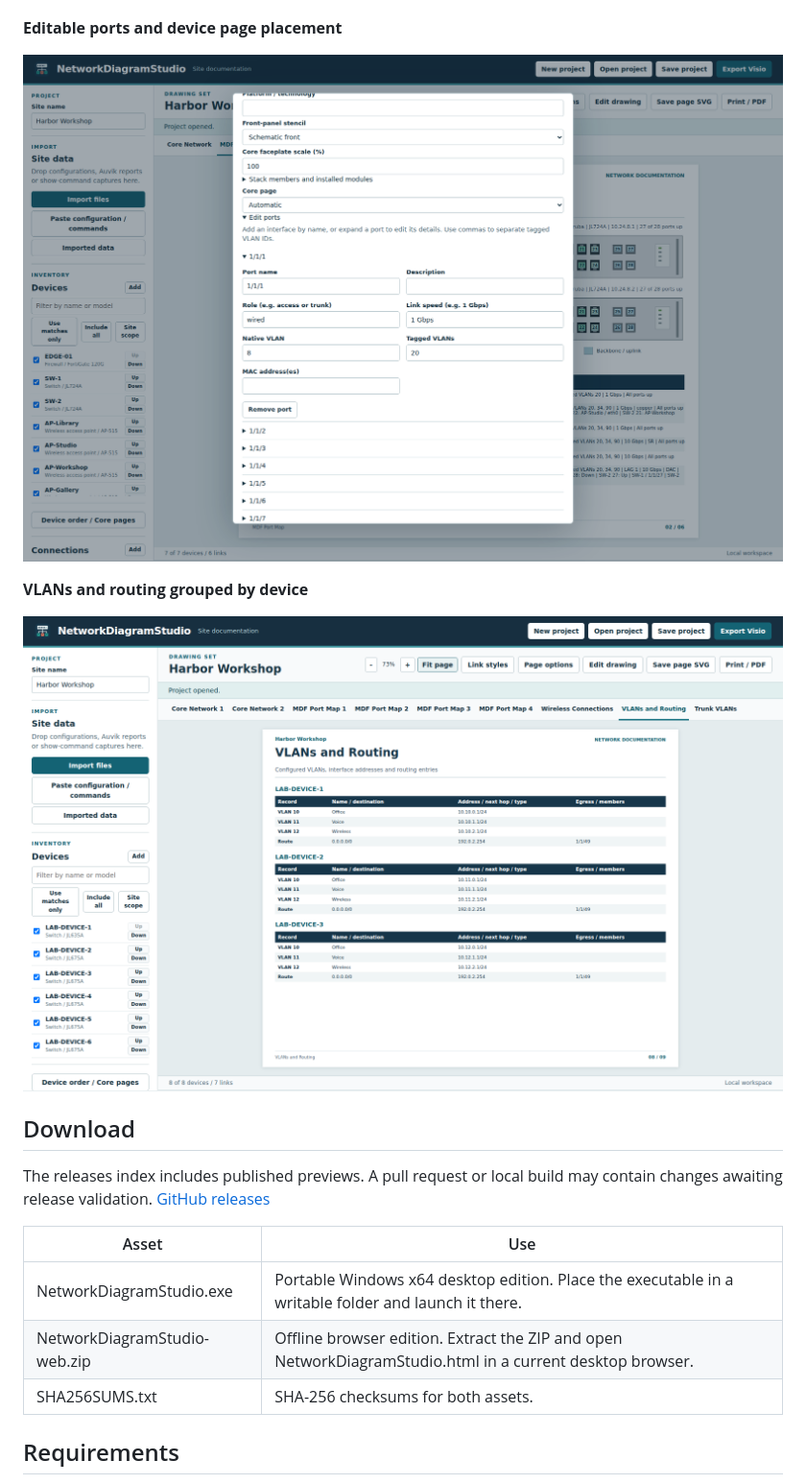
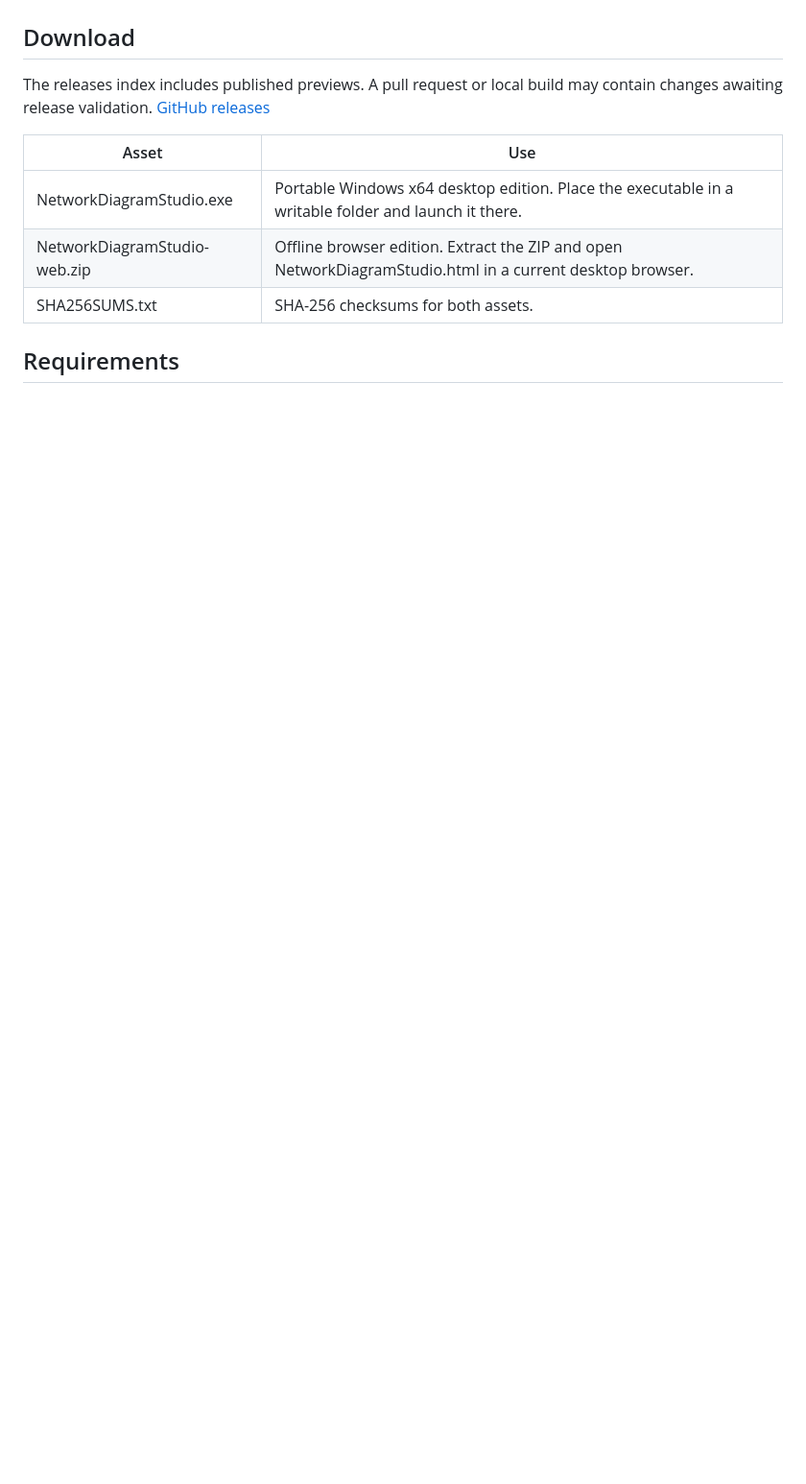
Before and after one commit to TechSavage1989/NetworkDiagramStudio, a Markdown page: README.md, the part around one of its changes. Shown at 96% size. Drawn GitHub-style; pictures changed too: docs/images/wireless-models.png; blank space fills up the shorter version.

```diff
--- a/README.md
+++ b/README.md
@@ -38,14 +42,6 @@ Network engineers can use the Windows application or the offline browser edition
 **Wireless model and MAC details**
 
 <p align="center"><img src="docs/images/wireless-models.png" width="900" alt="Eight fictional access points with model, MAC, interface and link details on one sheet"></p>
-
-**Editable ports and device page placement**
-
-<p align="center"><img src="docs/images/device-ports.png" width="900" alt="Human-readable port fields and core-page placement for a fictional device"></p>
-
-**VLANs and routing grouped by device**
-
-<p align="center"><img src="docs/images/logical-sections.png" width="900" alt="Three fictional switches with separate VLAN and route sections sharing one page"></p>
 
 ## Download
 
```
Also changed, not shown: other parts of README.md (+10 -4 lines), AGENTS.md (+2 -0 lines), DEVELOPMENT_HANDOFF.md (+10 -0 lines), docs/releases/0.1.0-preview.21.md (added, +13 -0 lines), docs/images/port-map.png, 6 other files.
